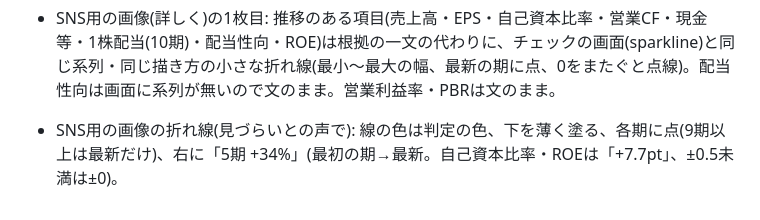
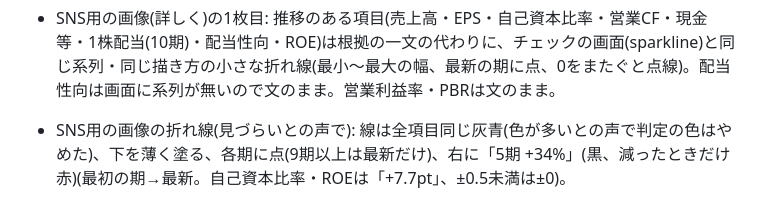
Before and after one commit to 82706991hiroto-ship-it/haito-dashboard, a Markdown page: NOTES.md, the part around the change. GitHub-like rendering.

Commit message:
NOTES: 折れ線の色
Co-Authored-By: Claude Opus 5.5 <noreply@anthropic.com>
Claude-Session: https://claude.ai/code/session_018Cwz7eFEQ3f729vERPtSDq

```diff
--- a/NOTES.md
+++ b/NOTES.md
@@ -127,4 +127,4 @@ HAITO(`haito-dashboard`)と高配当株チェックシート(`ir-check`)の2つ
 - チェックシートのSNS用の画像に「詳しく(複数枚)」(1080×1350、Xの1回4枚に収める): 1まとめ＋総合(compositeOf)・基準を外れた項目・配当方針(宣言の文)・優待の内容(注記は外す)・業種の目安 / 2〜3 10項目の根拠(入らなければ半分ずつ) / 4 1株配当(最大14期＋会社予想)と配当性向・1株利益。共有は複数ファイルで navigator.share、保存は1枚ずつ。
 - SNS用の画像の「詳しく」を2枚に(利用者の希望): 1枚目 判定・利回り・10項目(値＋根拠の最初の一文、業種の目安なら「業種の目安で判定」) / 2枚目 1株配当と配当性向・1株利益(線は上の段、最小〜最大の幅で)＋総合・宣言があれば配当方針・優待(各2行まで)。根拠の全文ページ drawReasons は残してあるが今は使わない。
 - SNS用の画像(詳しく)の1枚目: 推移のある項目(売上高・EPS・自己資本比率・営業CF・現金等・1株配当(10期)・配当性向・ROE)は根拠の一文の代わりに、チェックの画面(sparkline)と同じ系列・同じ描き方の小さな折れ線(最小〜最大の幅、最新の期に点、0をまたぐと点線)。配当性向は画面に系列が無いので文のまま。営業利益率・PBRは文のまま。
-- SNS用の画像の折れ線(見づらいとの声で): 線の色は判定の色、下を薄く塗る、各期に点(9期以上は最新だけ)、右に「5期 +34%」(最初の期→最新。自己資本比率・ROEは「+7.7pt」、±0.5未満は±0)。
+- SNS用の画像の折れ線(見づらいとの声で): 線は全項目同じ灰青(色が多いとの声で判定の色はやめた)、下を薄く塗る、各期に点(9期以上は最新だけ)、右に「5期 +34%」(黒、減ったときだけ赤)(最初の期→最新。自己資本比率・ROEは「+7.7pt」、±0.5未満は±0)。
```
